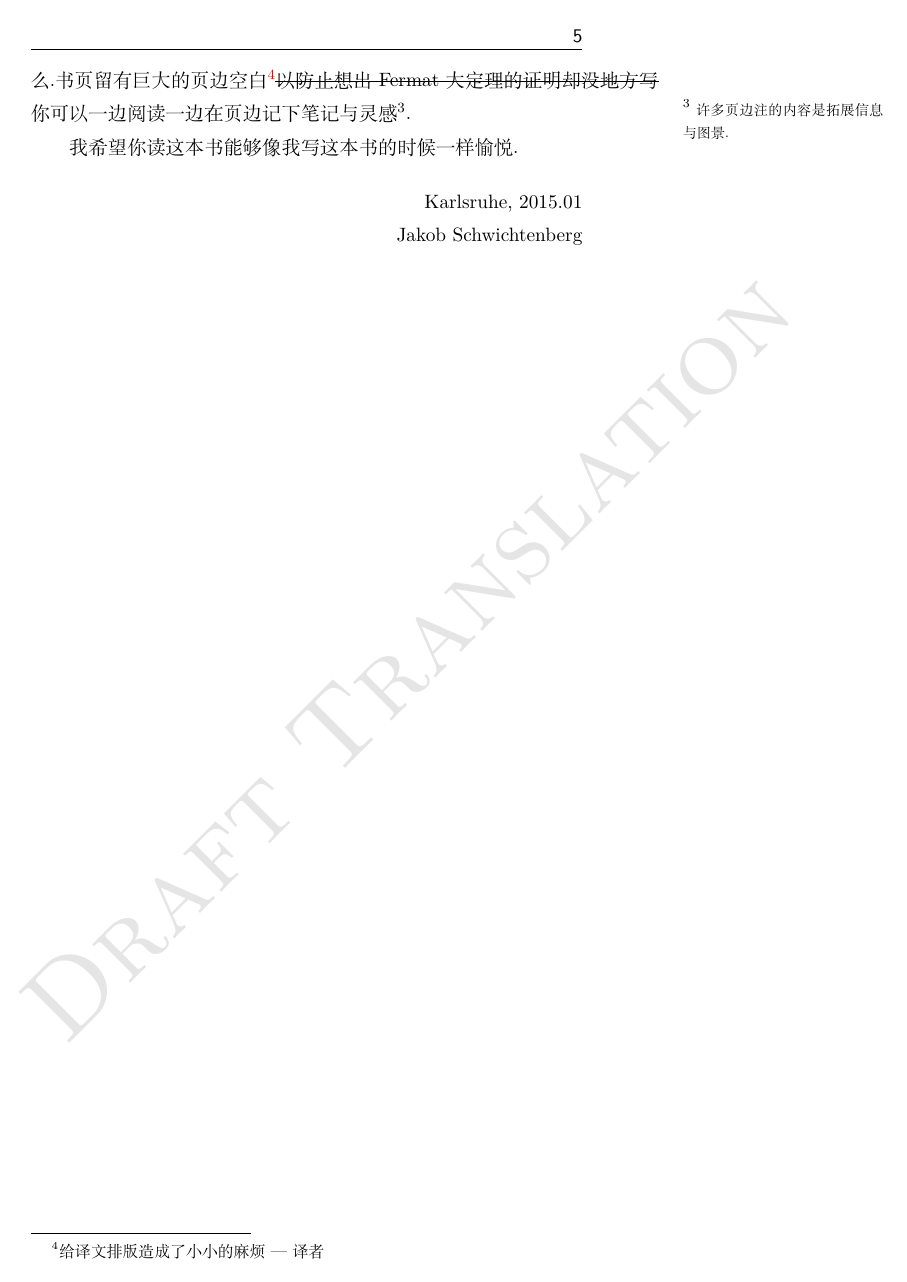
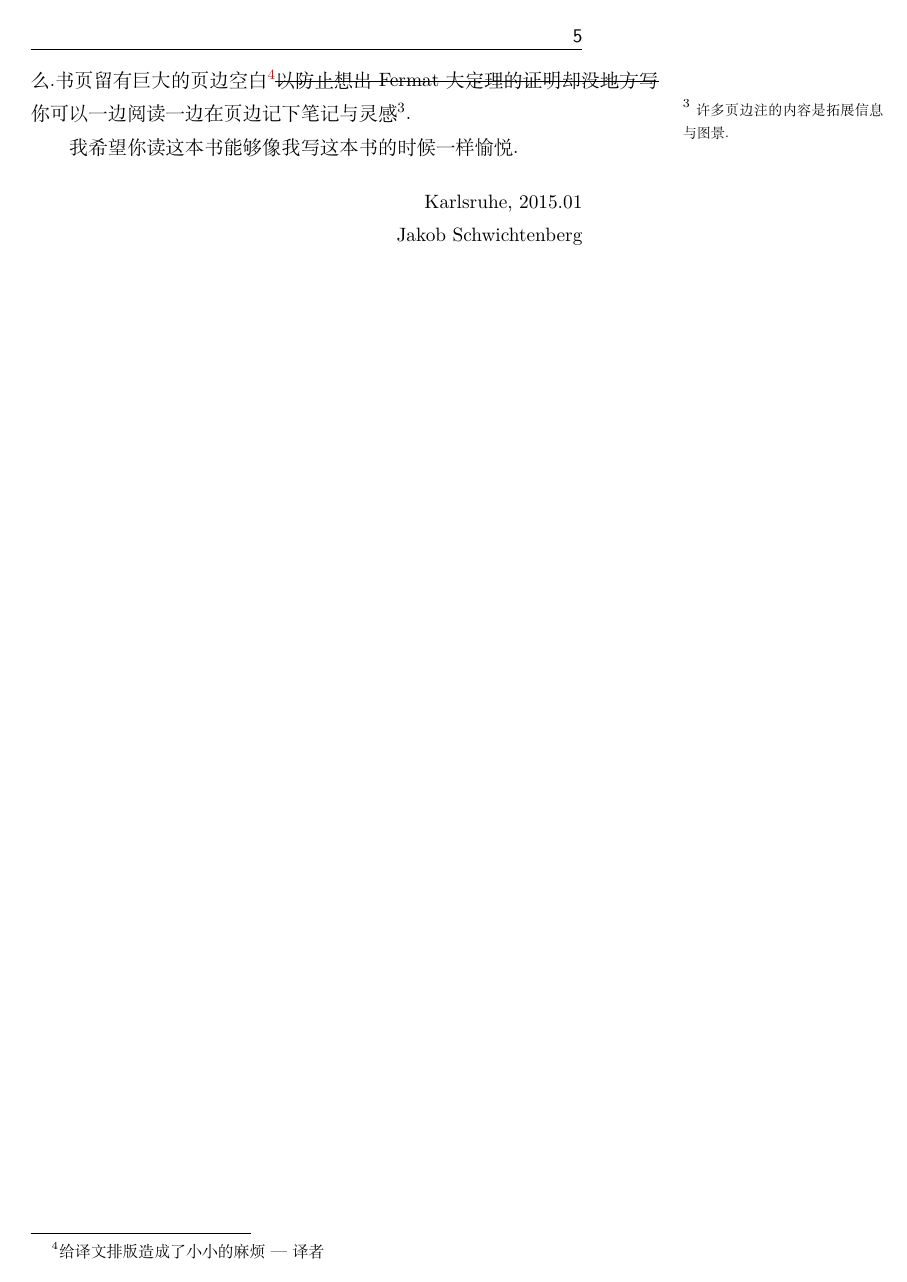
Before and after one commit to laserroger/Physics-from-Symmetry, a LaTeX book (TEX File/main.tex): page 5 of 305. Compiled offline with XeLaTeX; a missing font is replaced by an installed copy or a similar font.

```diff
--- a/TEX File/main.tex
+++ b/TEX File/main.tex
@@ -19,19 +19,19 @@
 
 \documentclass[11pt,fleqn,twoside]{book}
 \usepackage{ctex}
-\setCJKmainfont[BoldFont={SimHei},ItalicFont={KaiTi}]{SimSun}
+% \setCJKmainfont[BoldFont={SimHei},ItalicFont={KaiTi}]{SimSun}
 \usepackage{mathrsfs}
 \usepackage{indentfirst}
 \usepackage{cancel}
 \usepackage{bm}
 \usepackage{mathrsfs}
-\usepackage[squaren]{SIunits}
+% \usepackage{siunitx}
 \usepackage{ulem}
 %\usepackage[version=3]{mhchem}
-\usepackage{draftwatermark}
-\SetWatermarkText{\textsc{Draft Translation}}
-\SetWatermarkLightness{0.9}
-\SetWatermarkScale{0.4}
+% \usepackage{draftwatermark}
+% \SetWatermarkText{\textsc{Draft Translation}}
+% \SetWatermarkLightness{0.9}
+% \SetWatermarkScale{0.4}
 \usepackage{setspace}
 \usepackage{marginfix}
 %\include{marginpar}
```
Also changed, not shown: TEX File/Chaps/Chap4.tex (+1 -1 lines).
